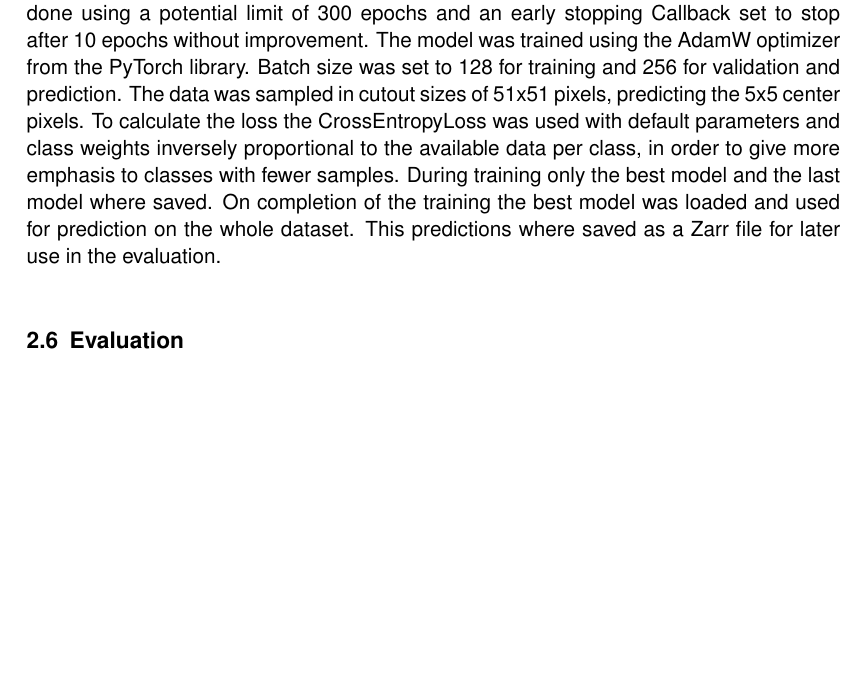
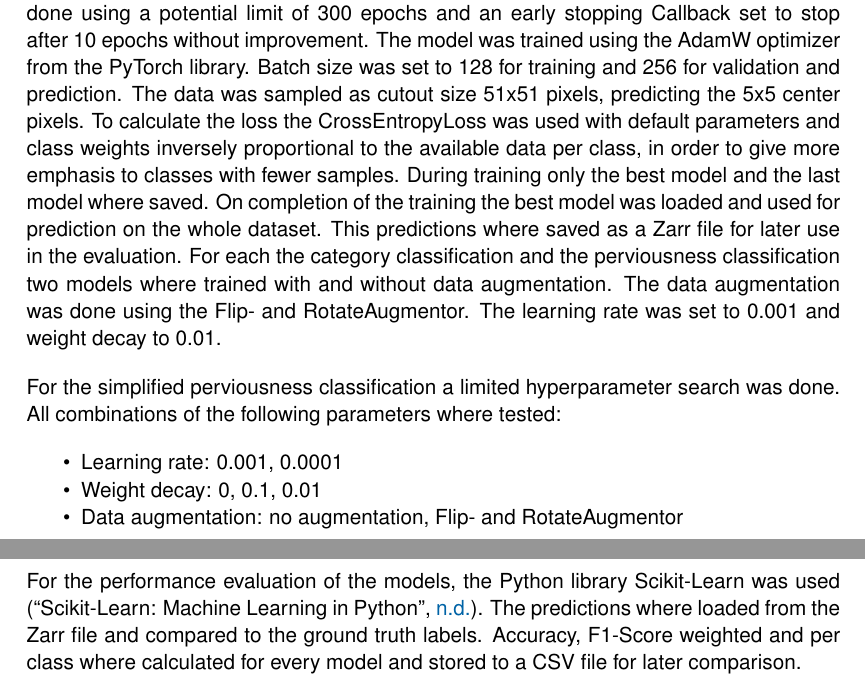
Before and after one commit to juliankraft/TermPaper2_RasterClassification, a LaTeX document (LaTeX/main.tex, which reads LaTeX/sections/02_methods.tex): part of page 8 of 13 before the commit and two parts of pages 8 and 9 of 14 after it, the two joined at a grey line, cut so that both start at the same text, the shorter picture padded with empty space. Compiled offline with pdfLaTeX.

Commit message:
worked on methods

```diff
--- a/LaTeX/sections/02_methods.tex
+++ b/LaTeX/sections/02_methods.tex
@@ -142,11 +142,28 @@ providing the computational power needed for high-performance tasks.
 The training was done using a potential limit of 300 epochs and an early stopping Callback
 set to stop after 10 epochs without improvement. The model was trained using the AdamW
 optimizer from the PyTorch library. Batch size was set to 128 for training and 256 for validation and prediction.
-The data was sampled in cutout sizes of 51x51 pixels, predicting the 5x5 center pixels.
+The data was sampled as cutout size 51x51 pixels, predicting the 5x5 center pixels.
 To calculate the loss the CrossEntropyLoss was used with default parameters and class weights inversely
 proportional to the available data per class, in order to give more emphasis to classes with
 fewer samples. During training only the best model and the last model where saved.
 On completion of the training the best model was loaded and used for prediction on the whole dataset.
 This predictions where saved as a Zarr file for later use in the evaluation.
+For each the category classification and the perviousness classification two models where trained
+with and without data augmentation. The data augmentation was done using the Flip- and RotateAugmentor.
+The learning rate was set to 0.001 and weight decay to 0.01.
+
+For the simplified perviousness classification a limited hyperparameter search was done.
+All combinations of the following parameters where tested:
+\begin{itemize}
+    \item Learning rate: 0.001, 0.0001
+    \item Weight decay: 0, 0.1, 0.01
+    \item Data augmentation: no augmentation, Flip- and RotateAugmentor
+\end{itemize}
+
 
 \subsection{Evaluation}%%%%%%%%%%%%%%%%%%%%%%%%%%%%%%%%%%%%%%%%%%%%%%%%%%%%%%%%
+
+For the performance evaluation of the models, the Python library Scikit-Learn was used \autocite{ScikitlearnMachineLearning}.
+The predictions where loaded from the Zarr file and compared to the ground truth labels.
+Accuracy, F1-Score weighted and per class where calculated for every model and stored to a CSV file
+for later comparison.
```
Also changed, not shown: LaTeX/SA2.bib (+7 -0 lines), LaTeX/sections/02_methods.tex (20 more changed lines), 1 other file.
